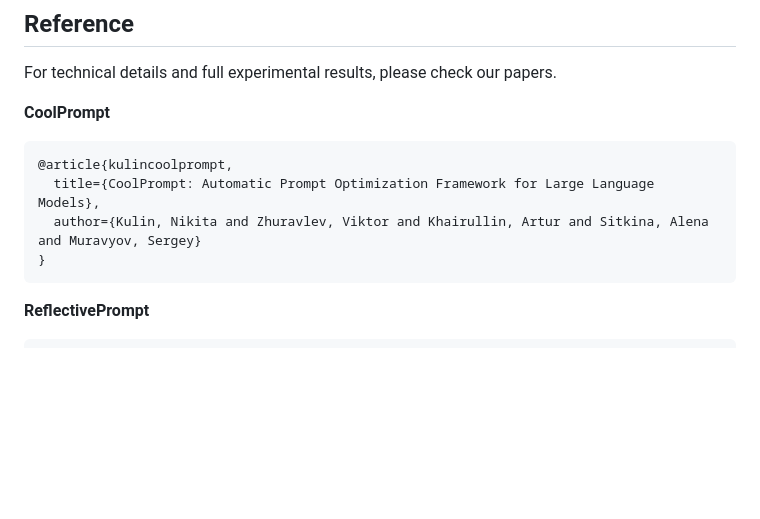
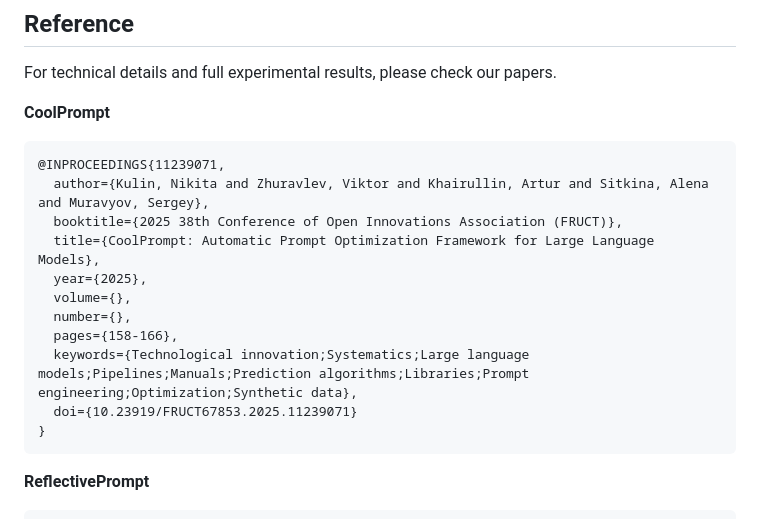
Before and after one commit to CTLab-ITMO/CoolPrompt, a Markdown page: README.md, the part around the change. Drawn GitHub-style; blank space fills up the shorter version.

Commit message:
Update README.md
Signed-off-by: Nikita Kulin <serito1998@gmail.com>

````diff
--- a/README.md
+++ b/README.md
@@ -84,9 +84,16 @@ For technical details and full experimental results, please check our papers.
 
 **CoolPrompt**
 ```
-@article{kulincoolprompt,
+@INPROCEEDINGS{11239071,
+  author={Kulin, Nikita and Zhuravlev, Viktor and Khairullin, Artur and Sitkina, Alena and Muravyov, Sergey},
+  booktitle={2025 38th Conference of Open Innovations Association (FRUCT)},
   title={CoolPrompt: Automatic Prompt Optimization Framework for Large Language Models},
-  author={Kulin, Nikita and Zhuravlev, Viktor and Khairullin, Artur and Sitkina, Alena and Muravyov, Sergey}
+  year={2025},
+  volume={},
+  number={},
+  pages={158-166},
+  keywords={Technological innovation;Systematics;Large language models;Pipelines;Manuals;Prediction algorithms;Libraries;Prompt engineering;Optimization;Synthetic data},
+  doi={10.23919/FRUCT67853.2025.11239071}
 }
 ```
 
````
